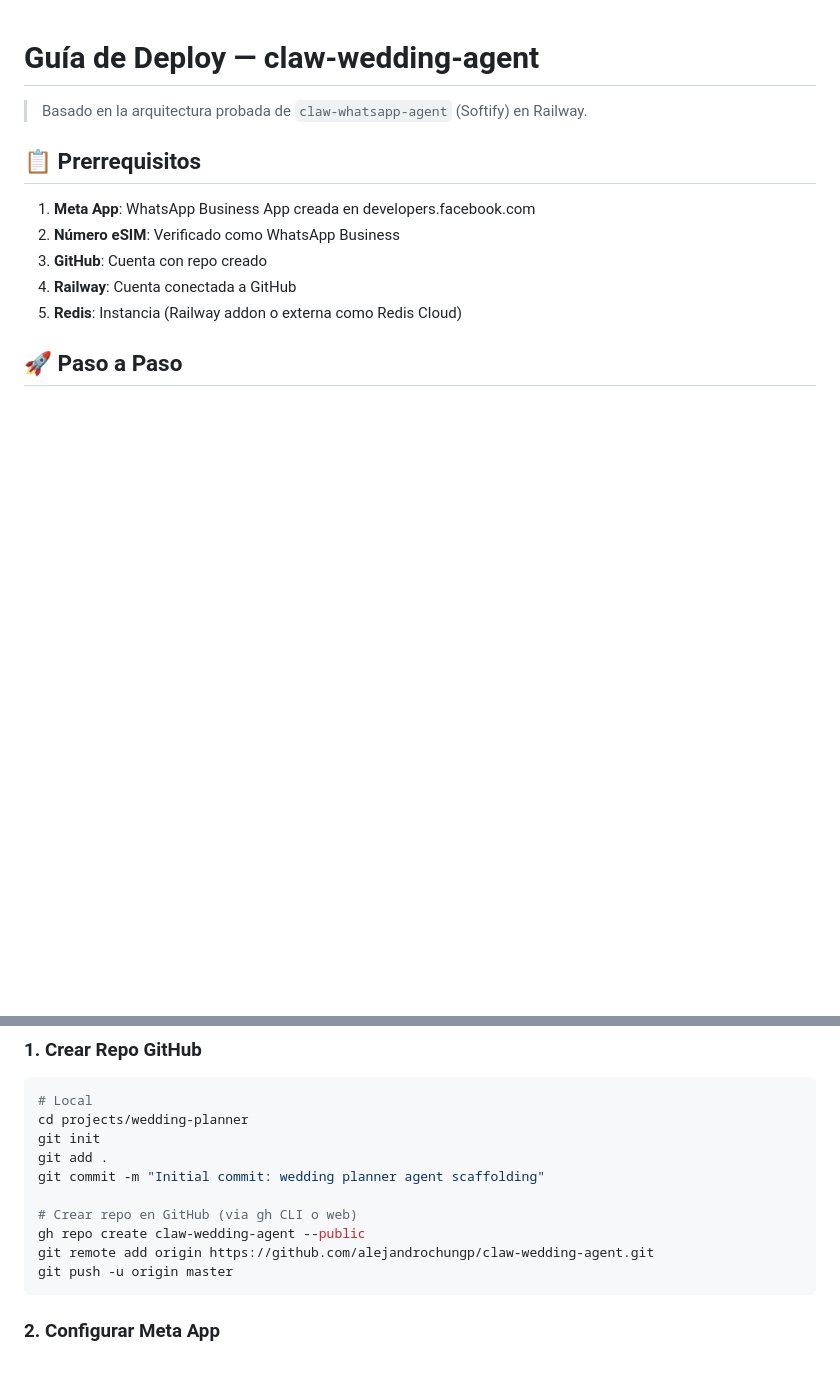
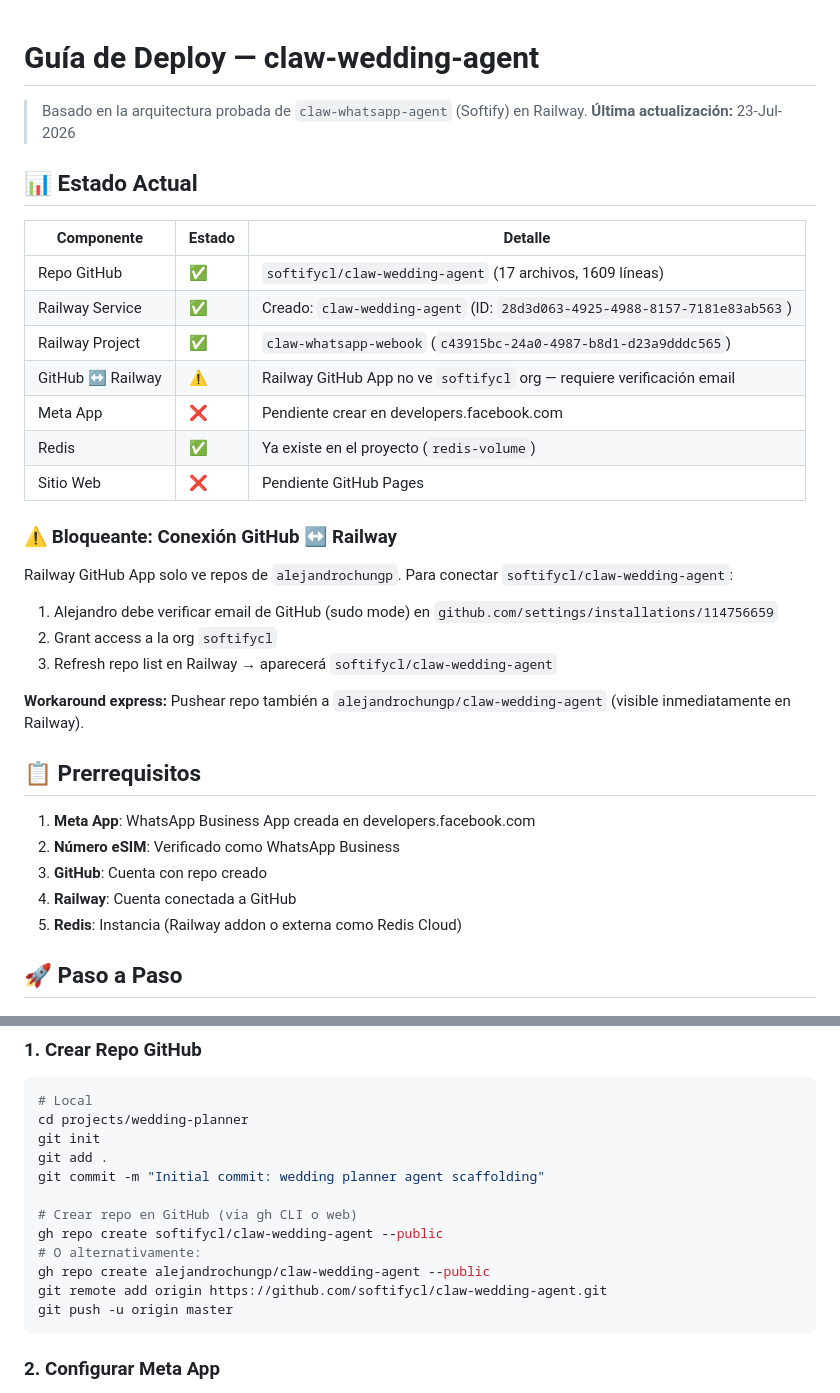
Before and after one commit to alejandrochungp/claw-wedding-agent, a Markdown page: docs/DEPLOY.md, 2 parts joined by grey strips. Rendered like a GitHub page; blank space fills up the shorter version.

````diff
--- a/docs/DEPLOY.md
+++ b/docs/DEPLOY.md
@@ -1,6 +1,28 @@
 # Guía de Deploy — claw-wedding-agent
 
 > Basado en la arquitectura probada de `claw-whatsapp-agent` (Softify) en Railway.
+> **Última actualización:** 23-Jul-2026
+
+## 📊 Estado Actual
+
+| Componente | Estado | Detalle |
+|-----------|--------|--------|
+| Repo GitHub | ✅ | `softifycl/claw-wedding-agent` (17 archivos, 1609 líneas) |
+| Railway Service | ✅ | Creado: `claw-wedding-agent` (ID: `28d3d063-4925-4988-8157-7181e83ab563`) |
+| Railway Project | ✅ | `claw-whatsapp-webook` (`c43915bc-24a0-4987-b8d1-d23a9dddc565`) |
+| GitHub ↔ Railway | ⚠️ | Railway GitHub App no ve `softifycl` org — requiere verificación email |
+| Meta App | ❌ | Pendiente crear en developers.facebook.com |
+| Redis | ✅ | Ya existe en el proyecto (`redis-volume`) |
+| Sitio Web | ❌ | Pendiente GitHub Pages |
+
+### ⚠️ Bloqueante: Conexión GitHub ↔ Railway
+
+Railway GitHub App solo ve repos de `alejandrochungp`. Para conectar `softifycl/claw-wedding-agent`:
+1. Alejandro debe verificar email de GitHub (sudo mode) en `github.com/settings/installations/114756659`
+2. Grant access a la org `softifycl`
+3. Refresh repo list en Railway → aparecerá `softifycl/claw-wedding-agent`
+
+**Workaround express:** Pushear repo también a `alejandrochungp/claw-wedding-agent` (visible inmediatamente en Railway).
 
 ## 📋 Prerrequisitos
 
@@ -22,8 +44,10 @@ git add .
 git commit -m "Initial commit: wedding planner agent scaffolding"
 
 # Crear repo en GitHub (via gh CLI o web)
-gh repo create claw-wedding-agent --public
-git remote add origin https://github.com/alejandrochungp/claw-wedding-agent.git
+gh repo create softifycl/claw-wedding-agent --public
+# O alternativamente:
+gh repo create alejandrochungp/claw-wedding-agent --public
+git remote add origin https://github.com/softifycl/claw-wedding-agent.git
 git push -u origin master
 ```
 
````
Also changed, not shown: README.md (+3 -2 lines).
